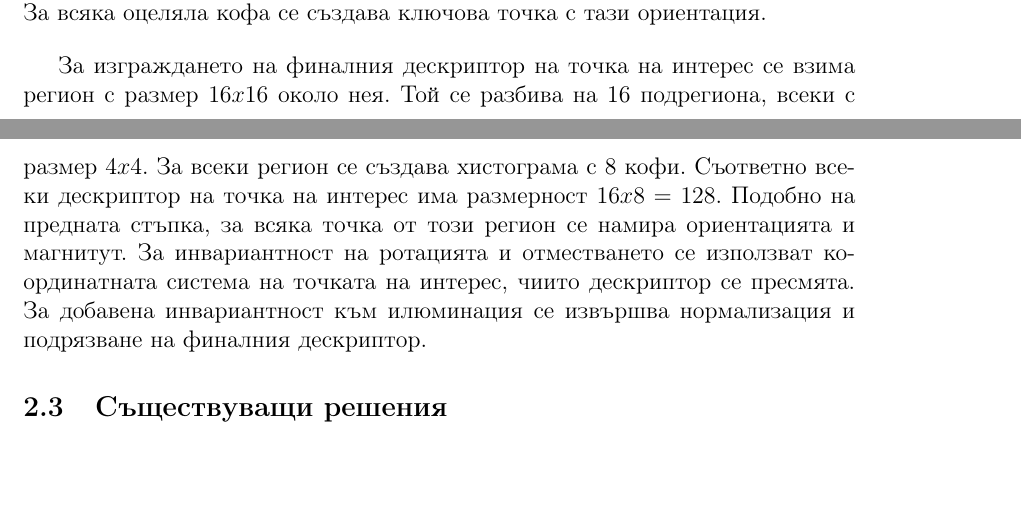
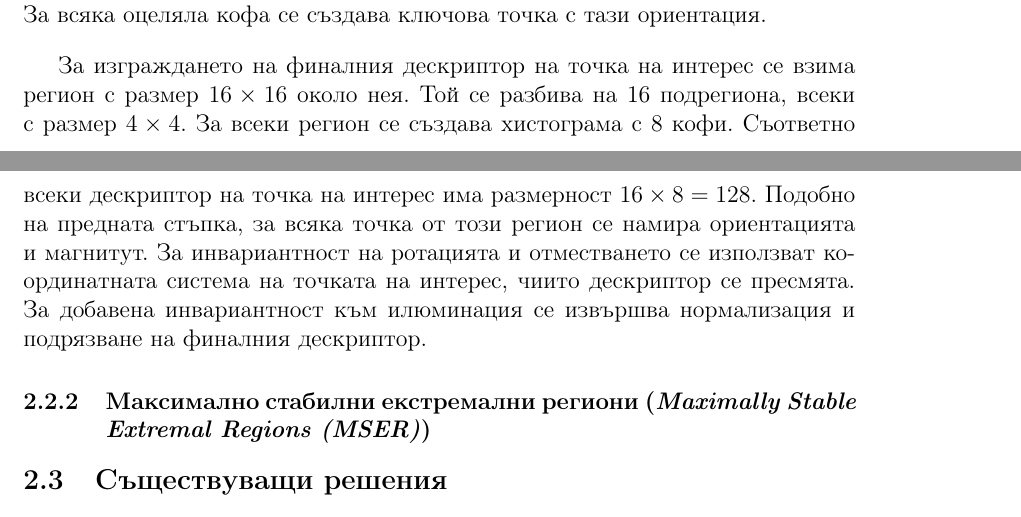
Before and after one commit to IvanHristov98/livy, a LaTeX document (docs/paper.tex): two parts of pages 5 and 6 of 6, joined at a grey line, cut so that both start at the same text, the shorter picture padded with empty space. Compiled offline with pdfLaTeX.

Commit message:
Document SIFT

```diff
--- a/docs/paper.tex
+++ b/docs/paper.tex
@@ -116,7 +116,9 @@ $\theta(x', y') = \arctan(I_{\sigma}(x',y'+1) - I_{\sigma}(x',y'-1), I_{\sigma}(
 
 \bigbreak
 
-За изграждането на финалния дескриптор на точка на интерес се взима регион с размер $16x16$ около нея. Той се разбива на 16 подрегиона, всеки с размер $4x4$. За всеки регион се създава хистограма с 8 кофи. Съответно всеки дескриптор на точка на интерес има размерност $16x8 = 128$. Подобно на предната стъпка, за всяка точка от този регион се намира ориентацията и магнитут. За инвариантност на ротацията и отместването се използват координатната система на точката на интерес, чиито дескриптор се пресмята. За добавена инвариантност към илюминация се извършва нормализация и подрязване на финалния дескриптор.
+За изграждането на финалния дескриптор на точка на интерес се взима регион с размер $16 \times 16$ около нея. Той се разбива на 16 подрегиона, всеки с размер $4 \times 4$. За всеки регион се създава хистограма с 8 кофи. Съответно всеки дескриптор на точка на интерес има размерност $16 \times 8 = 128$. Подобно на предната стъпка, за всяка точка от този регион се намира ориентацията и магнитут. За инвариантност на ротацията и отместването се използват координатната система на точката на интерес, чиито дескриптор се пресмята. За добавена инвариантност към илюминация се извършва нормализация и подрязване на финалния дескриптор.
+
+\subsubsection{Максимално стабилни екстремални региони (\textit{Maximally Stable Extremal Regions (MSER)})}
 
 \subsection{Съществуващи решения}
 
```
Also changed, not shown: docs/paper.tex (2 more changed lines).
